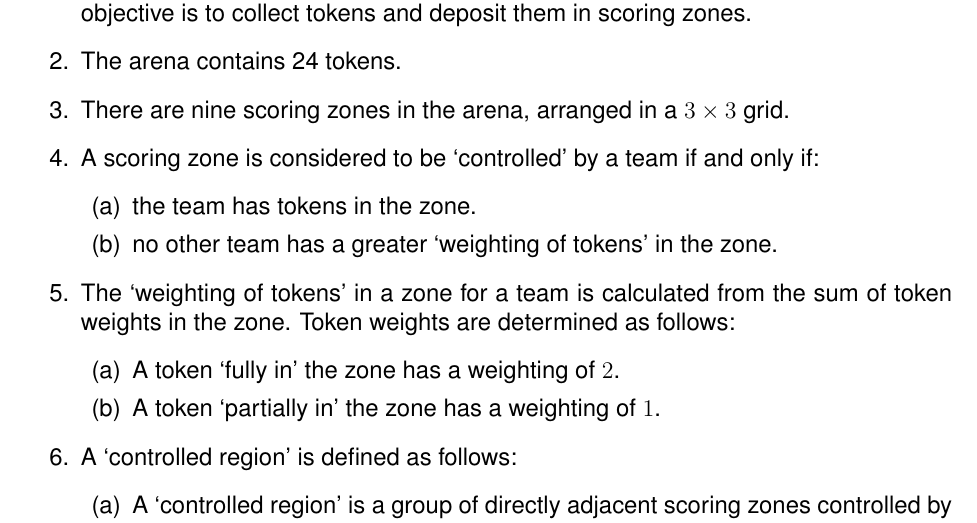
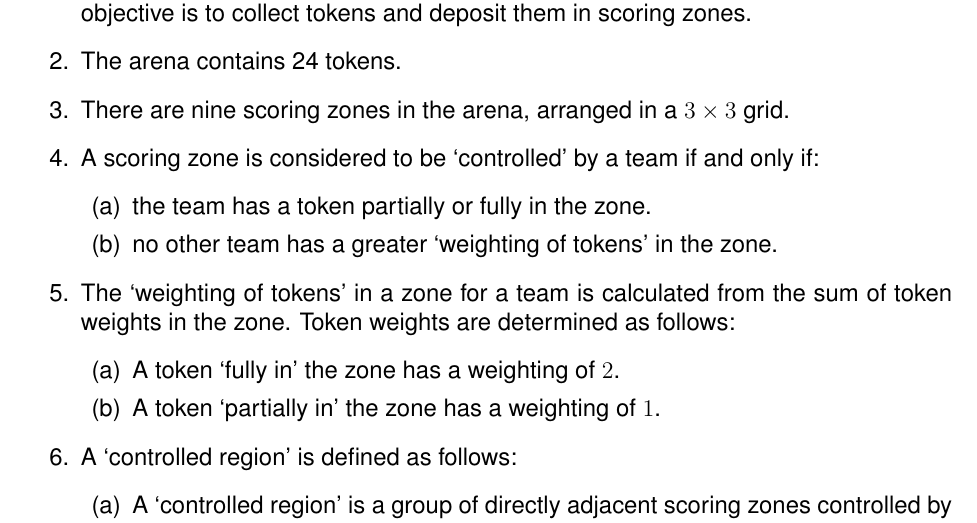
Before and after one commit to sourcebots/smallpeice-rules, a LaTeX document (rules.tex, which reads game-rules.tex): part of page 3 of 8, cut so that both start at the same text. Compiled offline with pdfLaTeX.

Commit message:
A single token still counts as controlling

```diff
--- a/game-rules.tex
+++ b/game-rules.tex
@@ -10,7 +10,7 @@
         grid.
   \item A scoring zone is considered to be `controlled' by a team if and only if:
     \begin{enumerate}
-      \item the team has tokens in the zone.
+      \item the team has a token partially or fully in the zone.
       \item no other team has a greater `weighting of tokens' in the zone.
     \end{enumerate}
   \item The `weighting of tokens' in a zone for a team is calculated from the sum of token weights in the zone.
```
